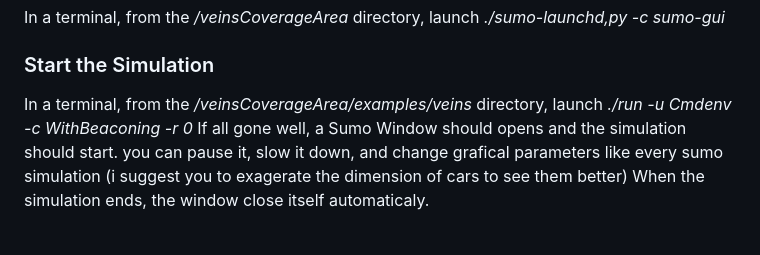
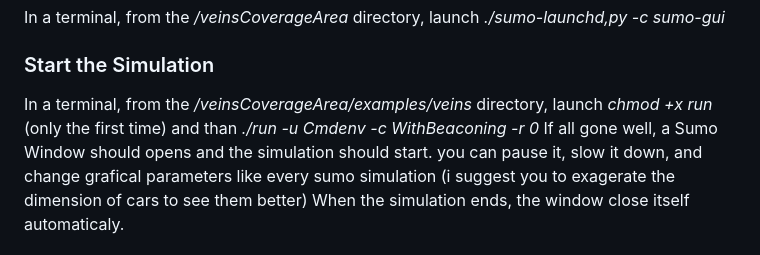
Before and after one commit to martino-morini/veinsCoverageArea, a Markdown page: README.md, the part around the change. GitHub-like rendering.

```diff
--- a/README.md
+++ b/README.md
@@ -14,7 +14,7 @@ Once you installed all the programs, compile the c++ code, to do that, on a term
 ### Start the Veins server to work with Sumo
 In a terminal, from the _/veinsCoverageArea_ directory, launch _./sumo-launchd,py -c sumo-gui_
 ### Start the Simulation
-In a terminal, from the _/veinsCoverageArea/examples/veins_ directory, launch _./run -u Cmdenv -c WithBeaconing -r 0_
+In a terminal, from the _/veinsCoverageArea/examples/veins_ directory, launch _chmod +x run_ (only the first time) and than _./run -u Cmdenv -c WithBeaconing -r 0_
 If all gone well, a Sumo Window should opens and the simulation should start. you can pause it, slow it down, and change grafical parameters like every sumo simulation (i suggest you to exagerate the dimension of cars to see them better)
 When the simulation ends, the window close itself automaticaly.
 ### Create the Coverage Area Image
```
